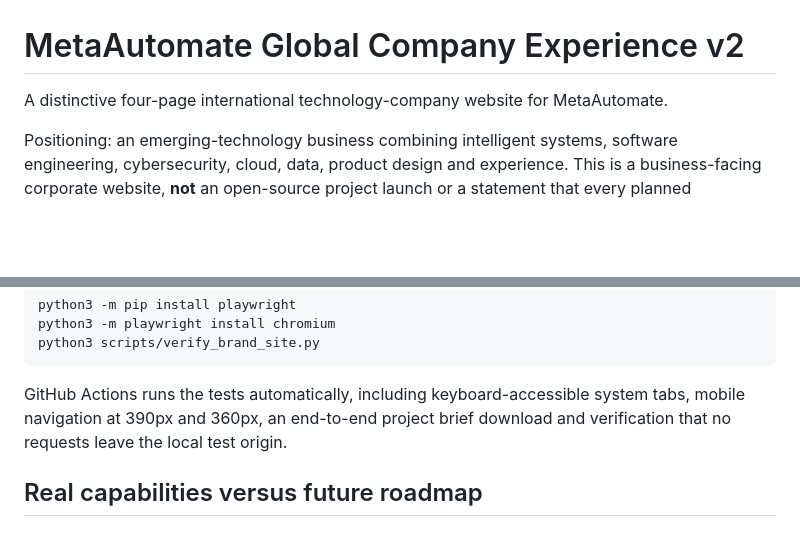
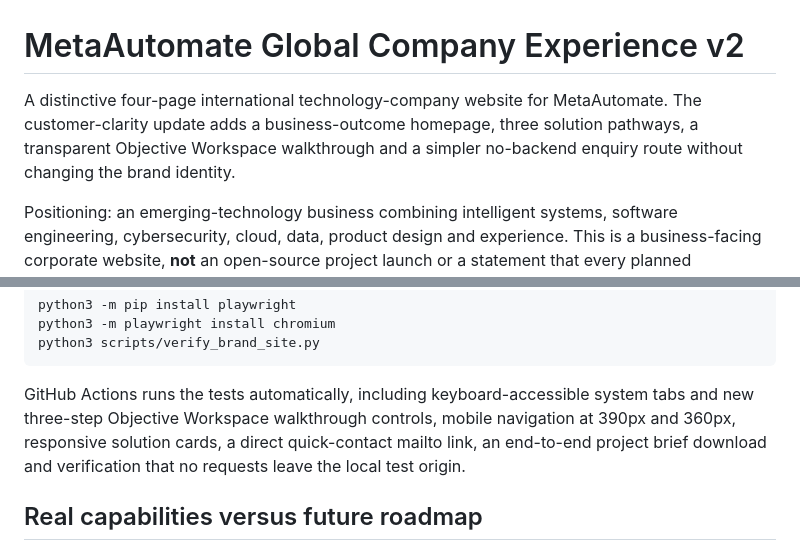
Before and after one commit to AhmadibOfficial/MetaAutomate, a Markdown page: apps/site/README.md, 2 parts joined by grey strips. Drawn GitHub-style; blank space fills up the shorter version.

```diff
--- a/apps/site/README.md
+++ b/apps/site/README.md
@@ -1,6 +1,6 @@
 # MetaAutomate Global Company Experience v2
 
-A distinctive four-page international technology-company website for MetaAutomate.
+A distinctive four-page international technology-company website for MetaAutomate. The customer-clarity update adds a business-outcome homepage, three solution pathways, a transparent Objective Workspace walkthrough and a simpler no-backend enquiry route without changing the brand identity.
 
 Positioning: an emerging-technology business combining intelligent systems, software engineering, cybersecurity, cloud, data, product design and experience. This is a business-facing corporate website, **not** an open-source project launch or a statement that every planned technology is operational.
 
@@ -38,7 +38,7 @@ For browser testing, in a separate terminal with the static server running:
     python3 -m playwright install chromium
     python3 scripts/verify_brand_site.py
 
-GitHub Actions runs the tests automatically, including keyboard-accessible system tabs, mobile navigation at 390px and 360px, an end-to-end project brief download and verification that no requests leave the local test origin.
+GitHub Actions runs the tests automatically, including keyboard-accessible system tabs and new three-step Objective Workspace walkthrough controls, mobile navigation at 390px and 360px, responsive solution cards, a direct quick-contact mailto link, an end-to-end project brief download and verification that no requests leave the local test origin.
 
 ## Real capabilities versus future roadmap
 
```
Also changed, not shown: other parts of apps/site/README.md (+16 -2 lines).
